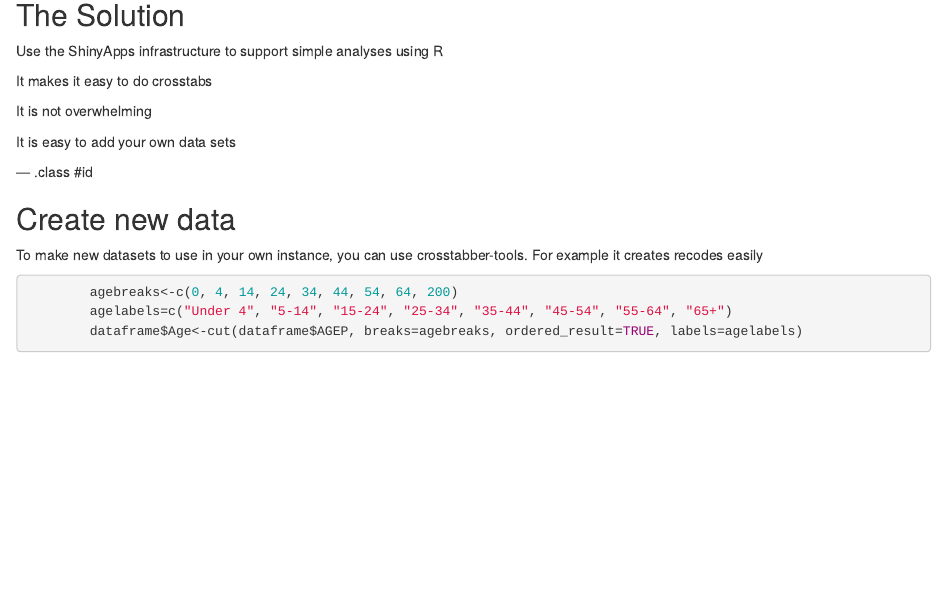
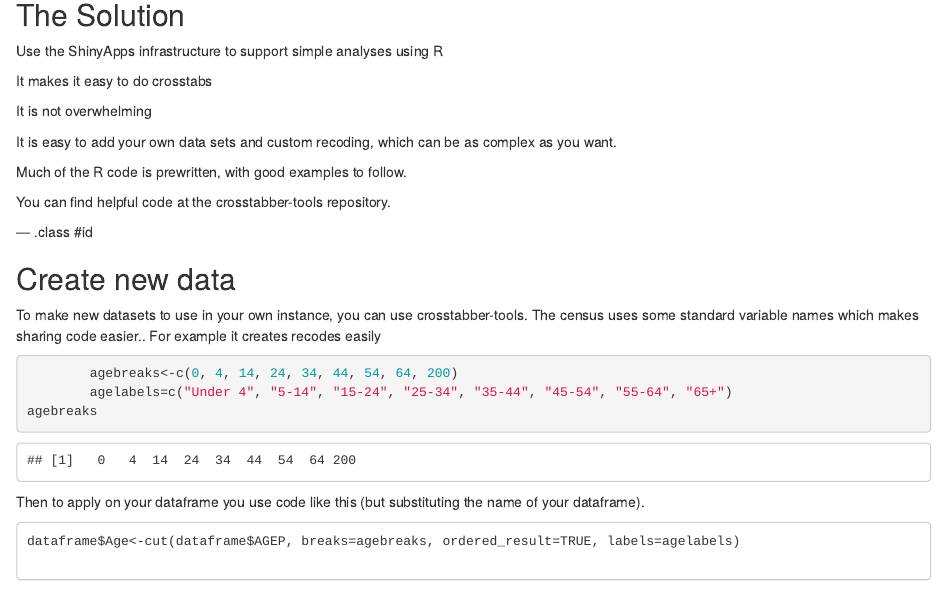
Before and after one commit to elinw/crosstabber-pitch, an R Markdown document (crosstabber/index.Rmd): the page in a window 1100 px wide, from 470 px down. Rendered offline with R 4.5, knitr and Pandoc, with nearby package versions; some code elsewhere in the file could not run offline.

Commit message:
Updating

`````diff
--- a/crosstabber/index.Rmd
+++ b/crosstabber/index.Rmd
@@ -33,19 +33,26 @@
 
 It is not overwhelming
 
-It is easy to add your own data sets
+It is easy to add your own data sets and custom recoding, which can be as complex as you want.
+
+Much of the R code is prewritten, with good examples to follow.
+
+You can find helpful code at the crosstabber-tools repository.
 
 --- .class #id
 
 ## Create new data
 To make new datasets to use in your own instance, you can use crosstabber-tools.
+The census uses some standard variable names which makes sharing code easier..
 For example it creates recodes easily
 ````{r}
 
         agebreaks<-c(0, 4, 14, 24, 34, 44, 54, 64, 200)
         agelabels=c("Under 4", "5-14", "15-24", "25-34", "35-44", "45-54", "55-64", "65+")
-        dataframe$Age<-cut(dataframe$AGEP, breaks=agebreaks, ordered_result=TRUE, labels=agelabels)
-
-
+agebreaks
 
 ````
+Then to apply on your dataframe you use code like this (but substituting the name of your dataframe).
+
+````
+dataframe$Age<-cut(dataframe$AGEP, breaks=agebreaks, ordered_result=TRUE, labels=agelabels)
`````
Also changed, not shown: crosstabber/index.html, crosstabber/index.md, crosstabber/index.Rmd (4 more changed lines).
